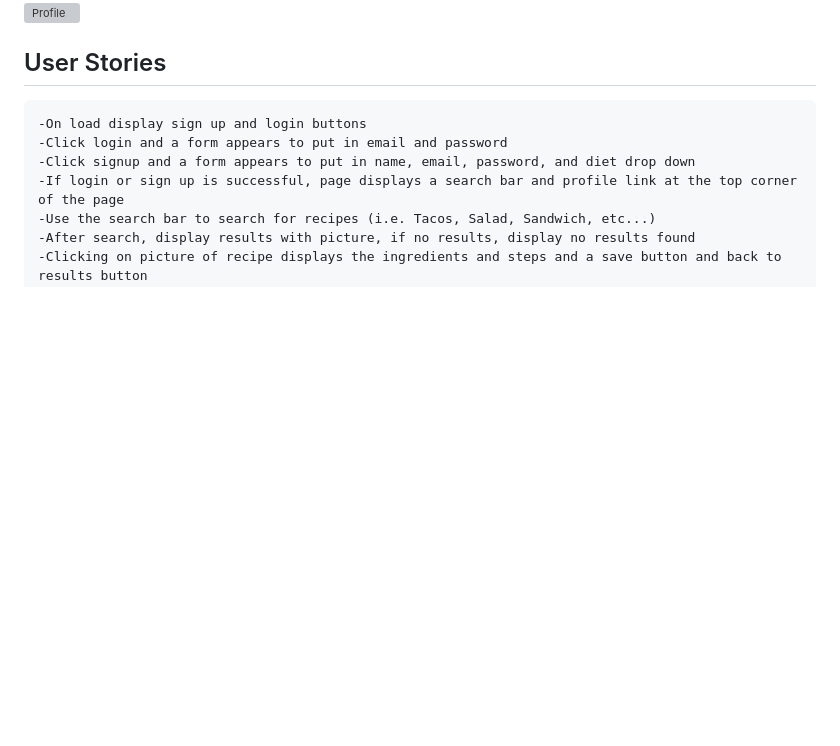
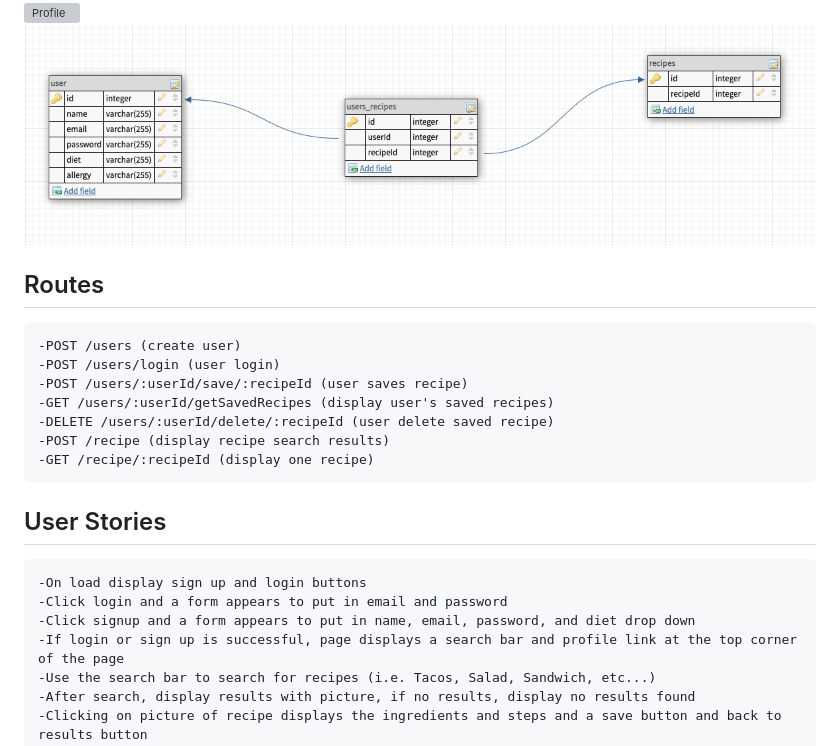
Before and after one commit to noahlinn/recipesNowFrontEnd, a Markdown page: readMe.md, the part around the change. GitHub-like rendering; pictures changed too: wireFrames/ERD_Project2.png (added); blank space fills up the shorter version; grey boxes are pictures that could not be loaded.

Commit message:
added routes

```diff
--- a/readMe.md
+++ b/readMe.md
@@ -14,6 +14,16 @@
 ![Results](./wireFrames/results.png)
 ![Recipe](./wireFrames/recipe.png)
 ![Profile](./wireFrames/profile.png)
+![ERD](./wireFrames/ERD_Project2.png)
+## Routes
+
+    -POST /users (create user)
+    -POST /users/login (user login)
+    -POST /users/:userId/save/:recipeId (user saves recipe)
+    -GET /users/:userId/getSavedRecipes (display user's saved recipes)
+    -DELETE /users/:userId/delete/:recipeId (user delete saved recipe)
+    -POST /recipe (display recipe search results)
+    -GET /recipe/:recipeId (display one recipe)
 
 ## User Stories
     -On load display sign up and login buttons
```
Also changed, not shown: 1 other file.
